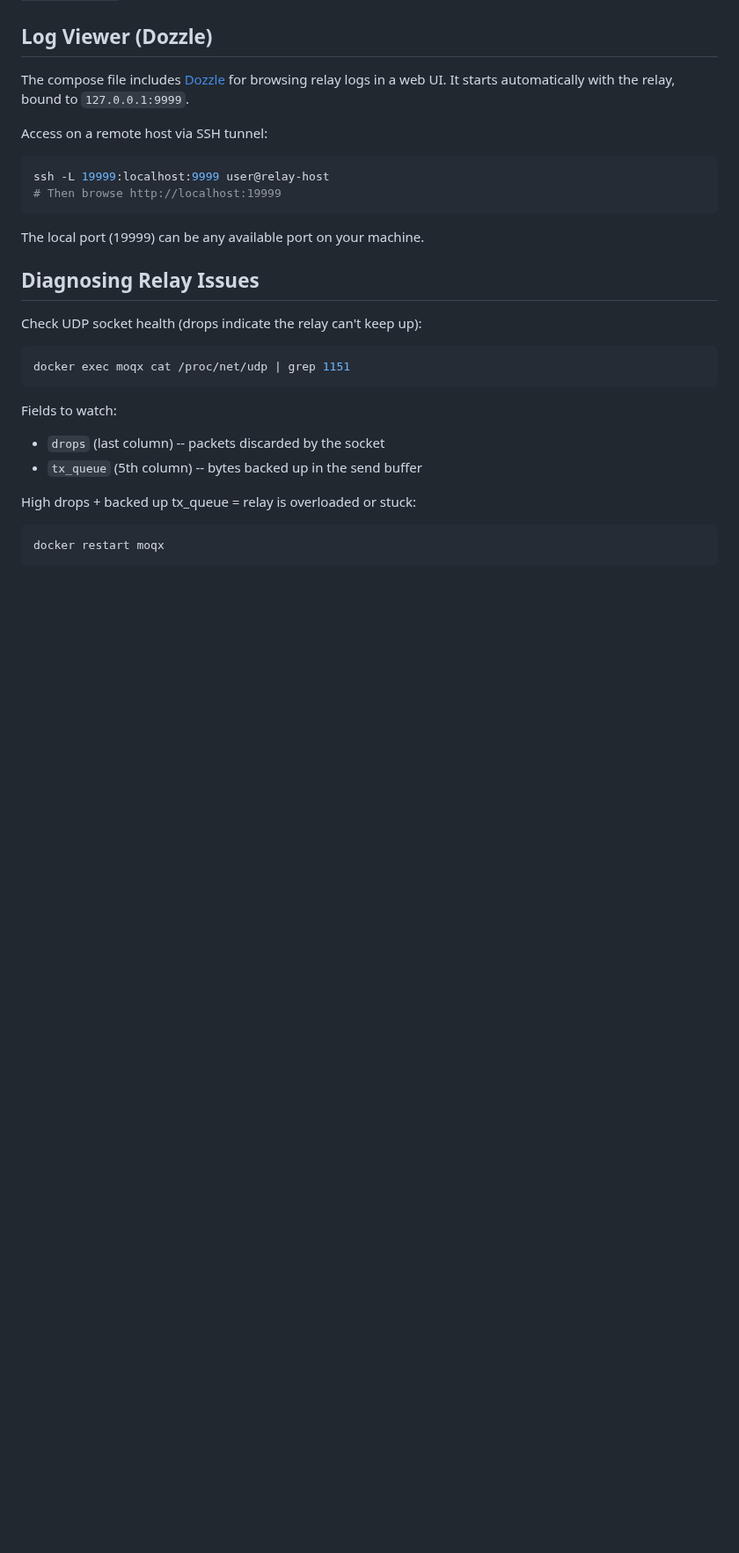
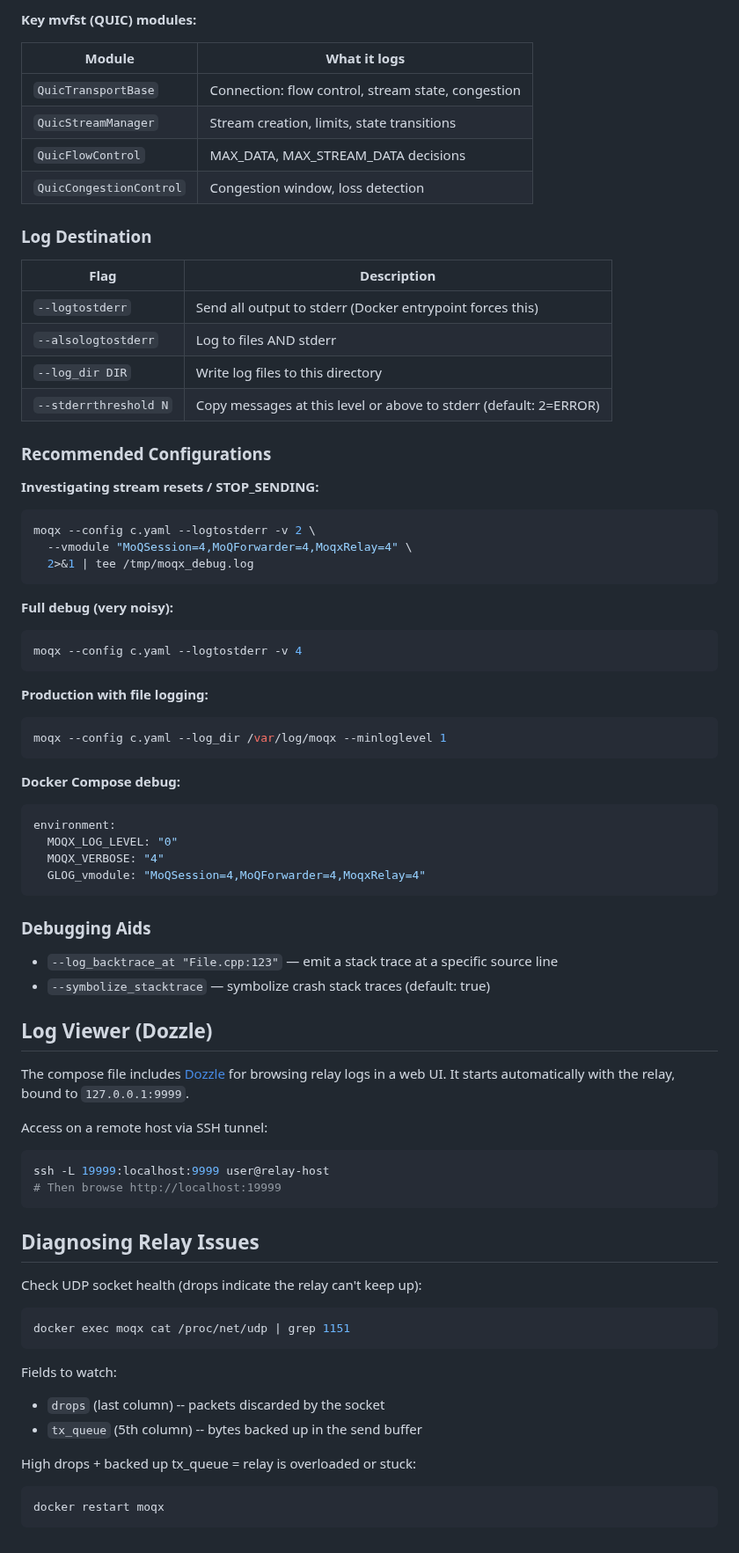
Before and after one commit to openmoq/moqx, a Markdown page: RUNNING.md, the part around one of its changes. Shown at 88% size. Rendered like a GitHub page; blank space fills up the shorter version.

````diff
--- a/RUNNING.md
+++ b/RUNNING.md
@@ -101,3 +170,53 @@ unresponsive, `restart: unless-stopped` triggers automatic recovery.
+**Key mvfst (QUIC) modules:**
+
+| Module | What it logs |
+|--------|-------------|
+| `QuicTransportBase` | Connection: flow control, stream state, congestion |
+| `QuicStreamManager` | Stream creation, limits, state transitions |
+| `QuicFlowControl` | MAX_DATA, MAX_STREAM_DATA decisions |
+| `QuicCongestionControl` | Congestion window, loss detection |
+
+### Log Destination
+
+| Flag | Description |
+|------|-------------|
+| `--logtostderr` | Send all output to stderr (Docker entrypoint forces this) |
+| `--alsologtostderr` | Log to files AND stderr |
+| `--log_dir DIR` | Write log files to this directory |
+| `--stderrthreshold N` | Copy messages at this level or above to stderr (default: 2=ERROR) |
+
+### Recommended Configurations
+
+**Investigating stream resets / STOP_SENDING:**
+```bash
+moqx --config c.yaml --logtostderr -v 2 \
+  --vmodule "MoQSession=4,MoQForwarder=4,MoqxRelay=4" \
+  2>&1 | tee /tmp/moqx_debug.log
+```
+
+**Full debug (very noisy):**
+```bash
+moqx --config c.yaml --logtostderr -v 4
+```
+
+**Production with file logging:**
+```bash
+moqx --config c.yaml --log_dir /var/log/moqx --minloglevel 1
+```
+
+**Docker Compose debug:**
+```yaml
+environment:
+  MOQX_LOG_LEVEL: "0"
+  MOQX_VERBOSE: "4"
+  GLOG_vmodule: "MoQSession=4,MoQForwarder=4,MoqxRelay=4"
+```
+
+### Debugging Aids
+
+- `--log_backtrace_at "File.cpp:123"` — emit a stack trace at a specific source line
+- `--symbolize_stacktrace` — symbolize crash stack traces (default: true)
+
 ## Log Viewer (Dozzle)
 
 The compose file includes [Dozzle](https://dozzle.dev/) for browsing relay logs
@@ -109,8 +228,6 @@ Access on a remote host via SSH tunnel:
 ssh -L 19999:localhost:9999 user@relay-host
 # Then browse http://localhost:19999
 ```
-
-The local port (19999) can be any available port on your machine.
 
 ## Diagnosing Relay Issues
 
````
Also changed, not shown: other parts of RUNNING.md (+78 -9 lines).
